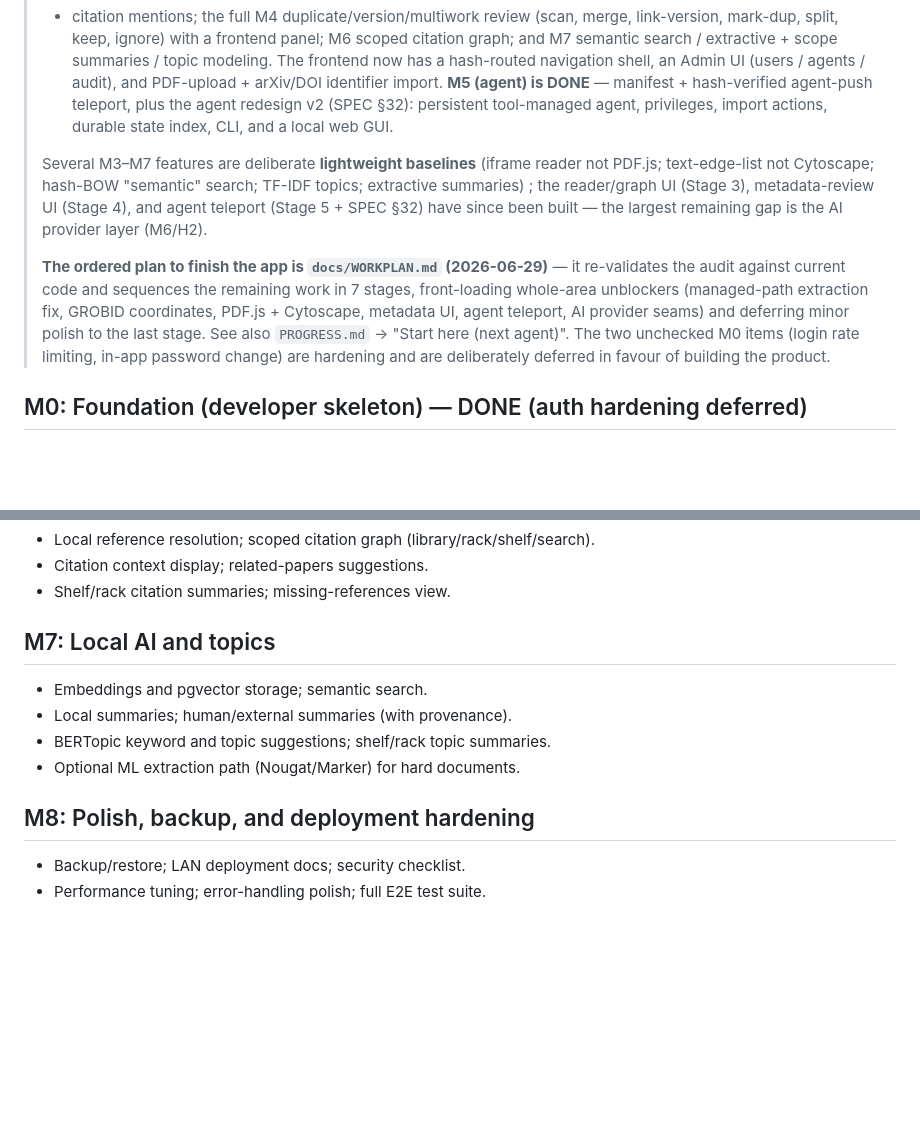
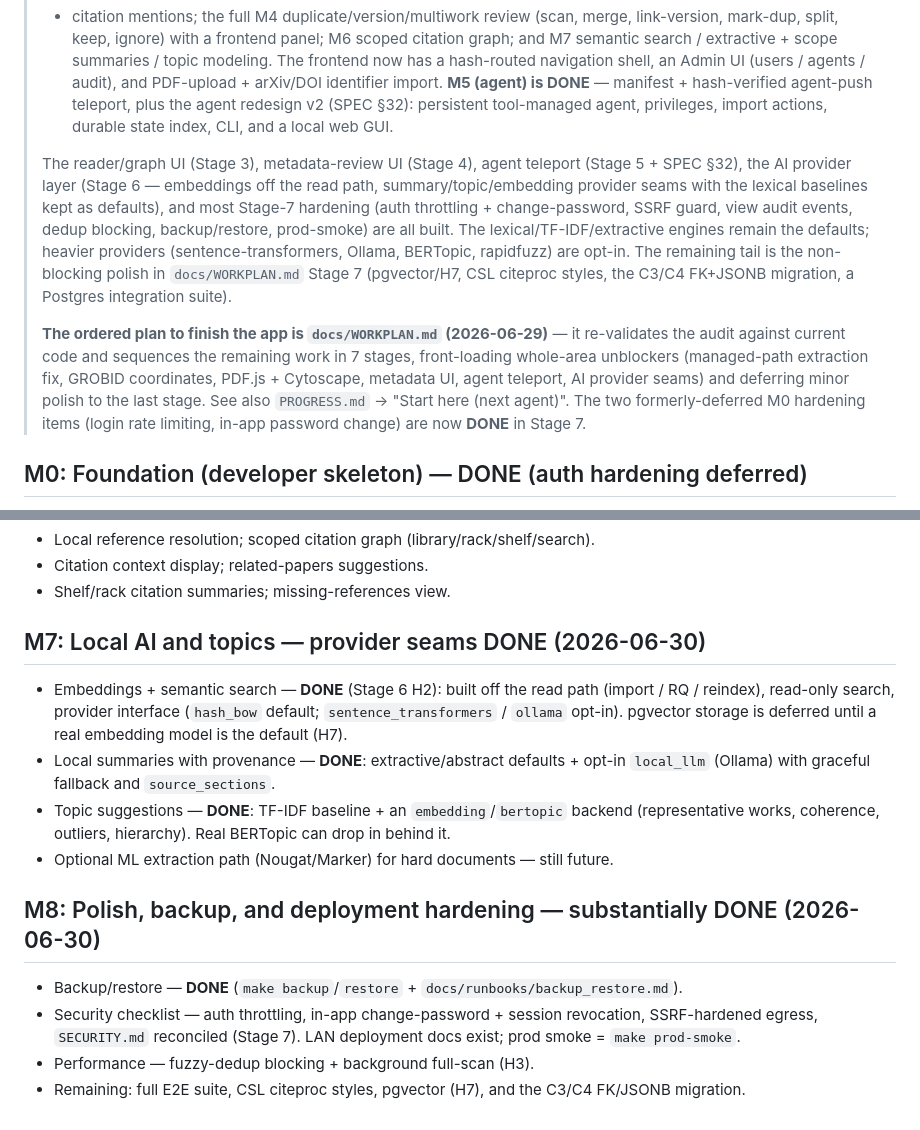
Before and after one commit to radoskov/paracord, a Markdown page: ROADMAP.md, 2 parts joined by grey strips. GitHub-like rendering; blank space fills up the shorter version.

Commit message:
docs: mark Stage 6 + 7 done across WORKPLAN/ROADMAP/PROGRESS
Records the AI provider hardening (Stage 6) and the Stage 7 hardening/polish as
implemented, and scopes the explicit non-blocking remainder (pgvector/H7, CSL
citeproc styles, C3/C4 FK+JSONB migration, Postgres integration suite).

```diff
--- a/ROADMAP.md
+++ b/ROADMAP.md
@@ -17,18 +17,22 @@ agent (M5) and the heavier analytical layers (M6–M7) before final hardening (M
 > agent redesign v2 (SPEC §32): persistent tool-managed agent, privileges, import actions, durable
 > state index, CLI, and a local web GUI.
 >
-> Several M3–M7 features are deliberate **lightweight baselines** (iframe reader not PDF.js;
-> text-edge-list not Cytoscape; hash-BOW "semantic" search; TF-IDF topics; extractive summaries)
-> ; the reader/graph UI (Stage 3), metadata-review UI (Stage 4), and agent teleport (Stage 5 +
-> SPEC §32) have since been built — the largest remaining gap is the AI provider layer (M6/H2).
+> The reader/graph UI (Stage 3), metadata-review UI (Stage 4), agent teleport (Stage 5 + SPEC §32),
+> the AI provider layer (Stage 6 — embeddings off the read path, summary/topic/embedding provider
+> seams with the lexical baselines kept as defaults), and most Stage-7 hardening (auth throttling +
+> change-password, SSRF guard, view audit events, dedup blocking, backup/restore, prod-smoke) are
+> all built. The lexical/TF-IDF/extractive engines remain the defaults; heavier providers
+> (sentence-transformers, Ollama, BERTopic, rapidfuzz) are opt-in. The remaining tail is the
+> non-blocking polish in `docs/WORKPLAN.md` Stage 7 (pgvector/H7, CSL citeproc styles, the C3/C4
+> FK+JSONB migration, a Postgres integration suite).
 >
 > **The ordered plan to finish the app is `docs/WORKPLAN.md` (2026-06-29)** — it re-validates the
 > audit against current code and sequences the remaining work in 7 stages, front-loading
 > whole-area unblockers (managed-path extraction fix, GROBID coordinates, PDF.js + Cytoscape,
 > metadata UI, agent teleport, AI provider seams) and deferring minor polish to the last stage.
 > See also `PROGRESS.md` → "Start here (next agent)".
-> The two unchecked M0 items (login rate limiting, in-app password change) are hardening and
-> are deliberately deferred in favour of building the product.
+> The two formerly-deferred M0 hardening items (login rate limiting, in-app password change) are
+> now **DONE** in Stage 7.
 
 ## M0: Foundation (developer skeleton) — DONE (auth hardening deferred)
 
@@ -105,14 +109,22 @@ agent (M5) and the heavier analytical layers (M6–M7) before final hardening (M
 - Citation context display; related-papers suggestions.
 - Shelf/rack citation summaries; missing-references view.
 
-## M7: Local AI and topics
+## M7: Local AI and topics — provider seams DONE (2026-06-30)
 
-- Embeddings and pgvector storage; semantic search.
-- Local summaries; human/external summaries (with provenance).
-- BERTopic keyword and topic suggestions; shelf/rack topic summaries.
-- Optional ML extraction path (Nougat/Marker) for hard documents.
+- Embeddings + semantic search — **DONE** (Stage 6 H2): built off the read path (import / RQ /
+  reindex), read-only search, provider interface (`hash_bow` default; `sentence_transformers` /
+  `ollama` opt-in). pgvector storage is deferred until a real embedding model is the default (H7).
+- Local summaries with provenance — **DONE**: extractive/abstract defaults + opt-in `local_llm`
+  (Ollama) with graceful fallback and `source_sections`.
+- Topic suggestions — **DONE**: TF-IDF baseline + an `embedding`/`bertopic` backend
+  (representative works, coherence, outliers, hierarchy). Real BERTopic can drop in behind it.
+- Optional ML extraction path (Nougat/Marker) for hard documents — still future.
 
-## M8: Polish, backup, and deployment hardening
+## M8: Polish, backup, and deployment hardening — substantially DONE (2026-06-30)
 
-- Backup/restore; LAN deployment docs; security checklist.
-- Performance tuning; error-handling polish; full E2E test suite.
+- Backup/restore — **DONE** (`make backup`/`restore` + `docs/runbooks/backup_restore.md`).
+- Security checklist — auth throttling, in-app change-password + session revocation, SSRF-hardened
+  egress, `SECURITY.md` reconciled (Stage 7). LAN deployment docs exist; prod smoke = `make
+  prod-smoke`.
+- Performance — fuzzy-dedup blocking + background full-scan (H3).
+- Remaining: full E2E suite, CSL citeproc styles, pgvector (H7), and the C3/C4 FK/JSONB migration.
```
Also changed, not shown: PROGRESS.md (+14 -0 lines).
